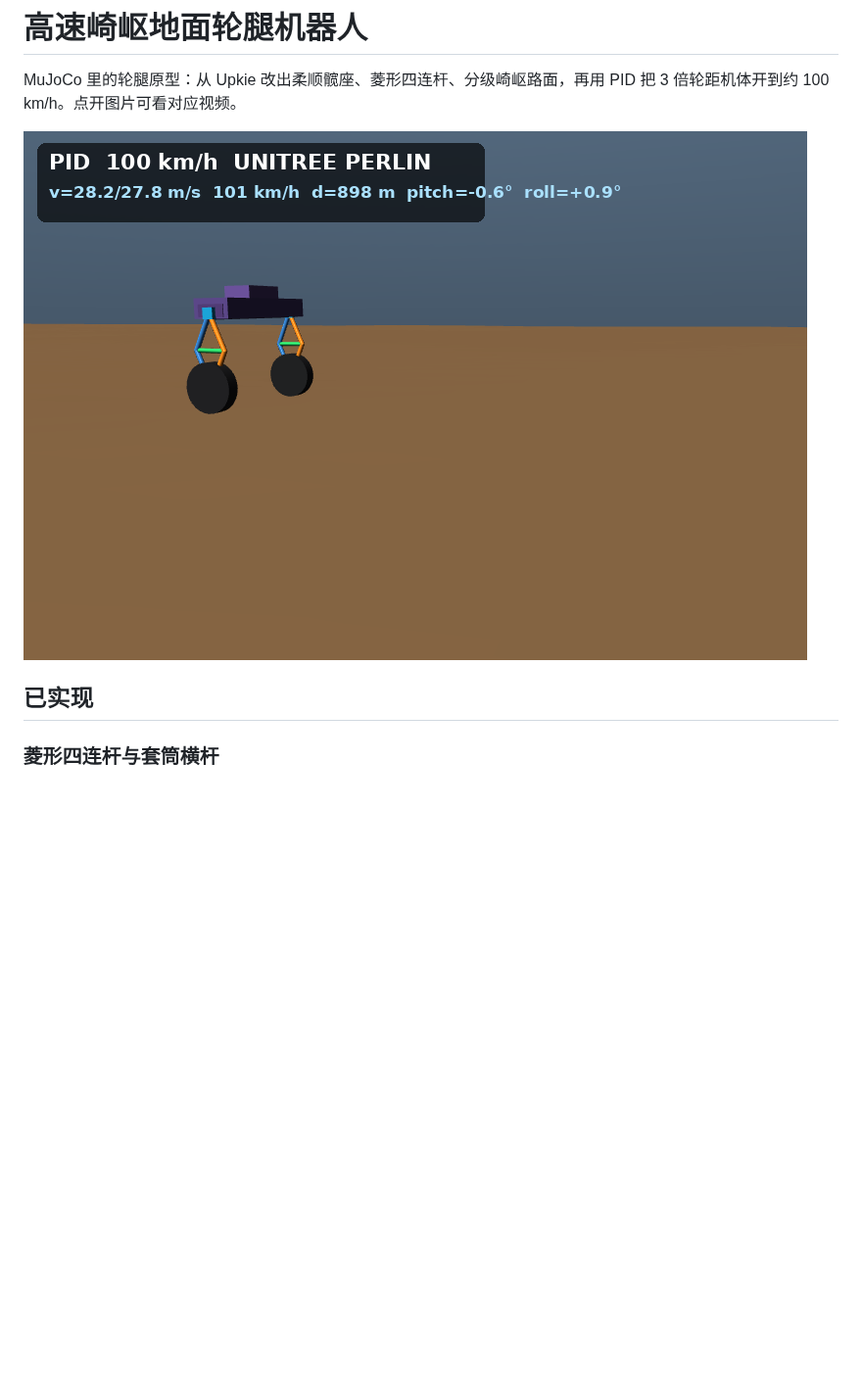
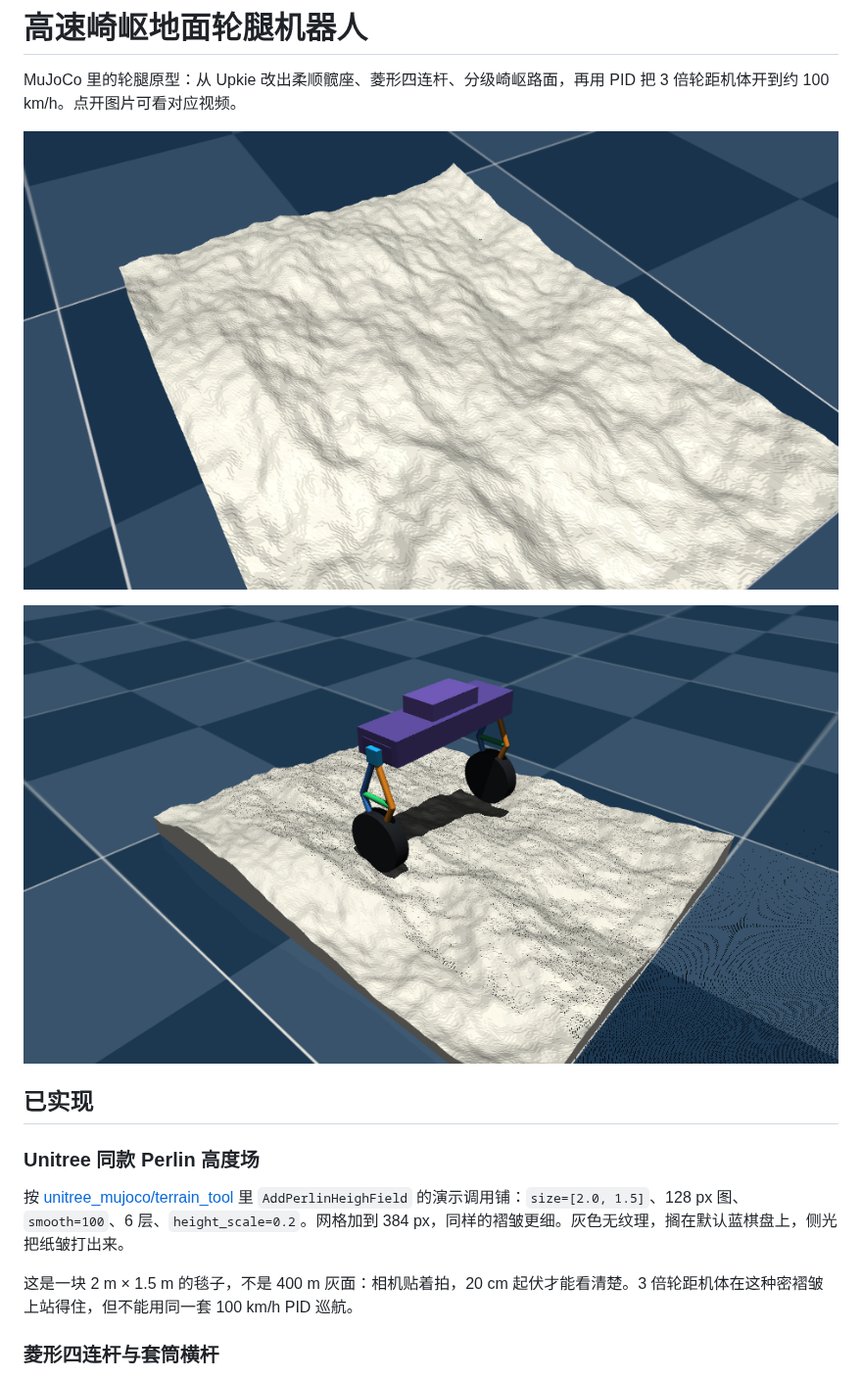
Before and after one commit to xzm320/ME239_Wheel_Leg_Robot, a Markdown page: README.md, the part around one of its changes. Shown at 98% size. Drawn GitHub-style; pictures changed too: docs/media/high_speed_100kmh.png, docs/media/unitree_perlin.png (added), docs/media/unitree_perlin_robot.png (added); blank space fills up the shorter version.

```diff
--- a/README.md
+++ b/README.md
@@ -2,9 +2,17 @@
 
 MuJoCo 里的轮腿原型：从 Upkie 改出柔顺髋座、菱形四连杆、分级崎岖路面，再用 PID 把 3 倍轮距机体开到约 100 km/h。点开图片可看对应视频。
 
-[![100 km/h Perlin 地形](docs/media/high_speed_100kmh.png)](docs/media/high_speed_100kmh.mp4)
+![Unitree 同款 Perlin 褶皱](docs/media/unitree_perlin.png)
+
+[![机器人站在 Perlin 小块上](docs/media/unitree_perlin_robot.png)](docs/media/unitree_perlin_orbit.mp4)
 
 ## 已实现
+
+### Unitree 同款 Perlin 高度场
+
+按 [unitree_mujoco/terrain_tool](https://github.com/unitreerobotics/unitree_mujoco) 里 `AddPerlinHeighField` 的演示调用铺：`size=[2.0, 1.5]`、128 px 图、`smooth=100`、6 层、`height_scale=0.2`。网格加到 384 px，同样的褶皱更细。灰色无纹理，搁在默认蓝棋盘上，侧光把纸皱打出来。
+
+这是一块 2 m × 1.5 m 的毯子，不是 400 m 灰面：相机贴着拍，20 cm 起伏才能看清楚。3 倍轮距机体在这种密褶皱上站得住，但不能用同一套 100 km/h PID 巡航。
 
 ### 菱形四连杆与套筒横杆
 
```
Also changed, not shown: other parts of README.md (+5 -1 lines), docs/media/unitree_perlin_side.png (added), 11 other files.
